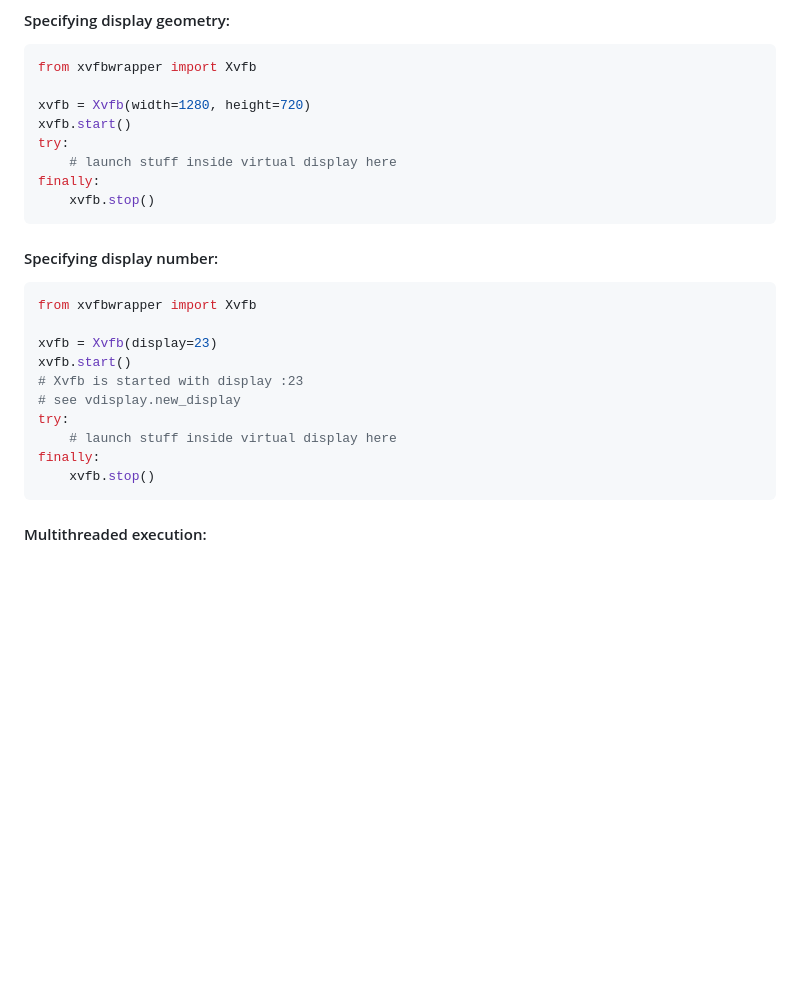
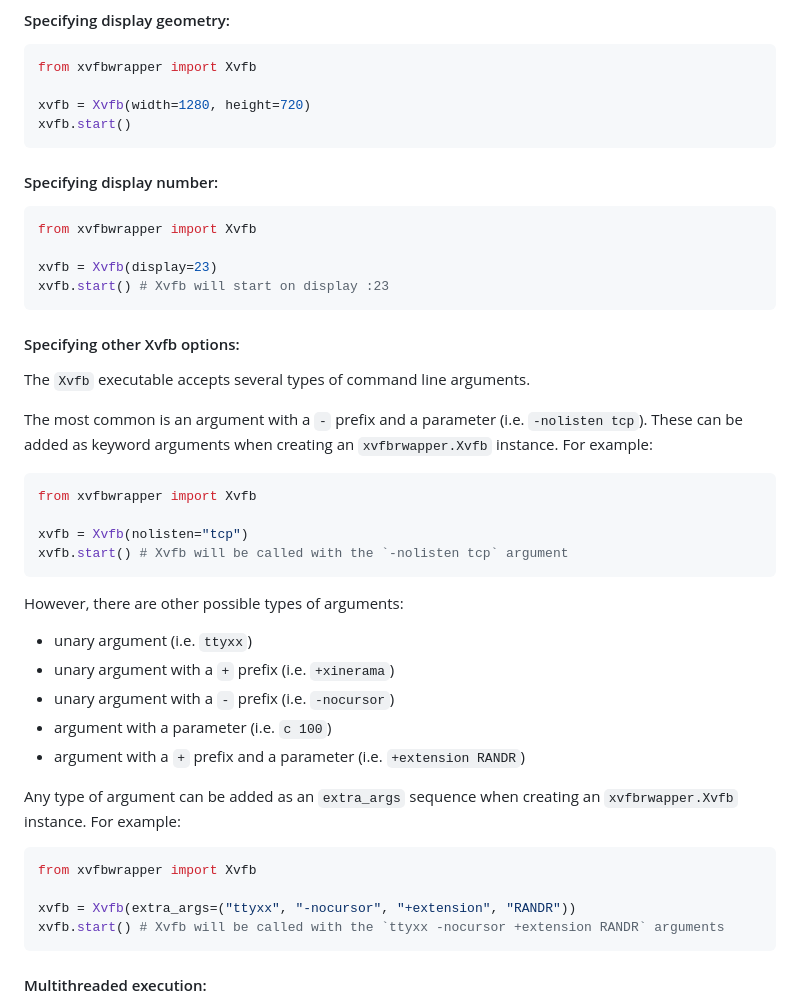
Before and after one commit to cgoldberg/xvfbwrapper, a Markdown page: README.md, the part around the change. GitHub-like rendering; blank space fills up the shorter version.

Commit message:
Update README with examples of Xvfb options/args

````diff
--- a/README.md
+++ b/README.md
@@ -85,10 +85,6 @@ from xvfbwrapper import Xvfb
 
 xvfb = Xvfb(width=1280, height=720)
 xvfb.start()
-try:
-    # launch stuff inside virtual display here
-finally:
-    xvfb.stop()
 ```
 
 #### Specifying display number:
@@ -97,13 +93,40 @@ finally:
 from xvfbwrapper import Xvfb
 
 xvfb = Xvfb(display=23)
-xvfb.start()
-# Xvfb is started with display :23
-# see vdisplay.new_display
-try:
-    # launch stuff inside virtual display here
-finally:
-    xvfb.stop()
+xvfb.start() # Xvfb will start on display :23
+```
+
+#### Specifying other Xvfb options:
+
+The `Xvfb` executable accepts several types of command line arguments.
+
+The most common is an argument with a `-` prefix and a parameter
+(i.e. `-nolisten tcp`). These can be added as keyword arguments when
+creating an `xvfbrwapper.Xvfb` instance. For example:
+
+```python
+from xvfbwrapper import Xvfb
+
+xvfb = Xvfb(nolisten="tcp")
+xvfb.start() # Xvfb will be called with the `-nolisten tcp` argument
+```
+
+However, there are other possible types of arguments:
+
+- unary argument (i.e. `ttyxx`)
+- unary argument with a `+` prefix (i.e. `+xinerama`)
+- unary argument with a `-` prefix (i.e. `-nocursor`)
+- argument with a parameter (i.e. `c 100`)
+- argument with a `+` prefix and a parameter (i.e. `+extension RANDR`)
+
+Any type of argument can be added as an `extra_args` sequence when creating
+an `xvfbrwapper.Xvfb` instance. For example:
+
+```python
+from xvfbwrapper import Xvfb
+
+xvfb = Xvfb(extra_args=("ttyxx", "-nocursor", "+extension", "RANDR"))
+xvfb.start() # Xvfb will be called with the `ttyxx -nocursor +extension RANDR` arguments
 ```
 
 #### Multithreaded execution:
````
